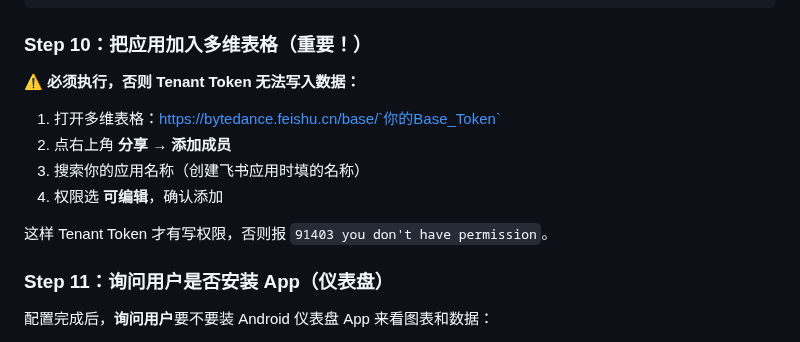
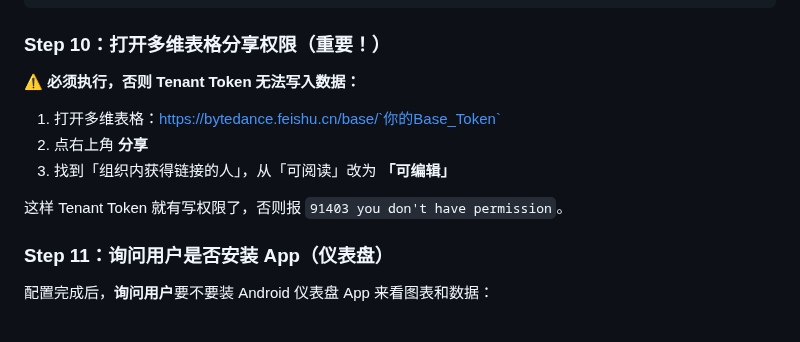
Before and after one commit to NaeemTC/feishu-accounting-skill, a Markdown page: skills/feishu-accounting/SKILL.md, the part around the change. GitHub-like rendering.

Commit message:
fix: Step 10 改为修改分享链接权限（可编辑），纠正之前的错误写法

````diff
--- a/skills/feishu-accounting/SKILL.md
+++ b/skills/feishu-accounting/SKILL.md
@@ -219,16 +219,15 @@ FEISHU_SUMMARY_TABLE_ID=你的汇总表ID
 EOF
 ```
 
-### Step 10：把应用加入多维表格（重要！）
+### Step 10：打开多维表格分享权限（重要！）
 
 **⚠️ 必须执行，否则 Tenant Token 无法写入数据：**
 
 1. 打开多维表格：https://bytedance.feishu.cn/base/`你的Base_Token`
-2. 点右上角 **分享** → **添加成员**
-3. 搜索你的应用名称（创建飞书应用时填的名称）
-4. 权限选 **可编辑**，确认添加
+2. 点右上角 **分享**
+3. 找到「组织内获得链接的人」，从「可阅读」改为 **「可编辑」**
 
-这样 Tenant Token 才有写权限，否则报 `91403 you don't have permission`。
+这样 Tenant Token 就有写权限了，否则报 `91403 you don't have permission`。
 
 ### Step 11：询问用户是否安装 App（仪表盘）
 
````
